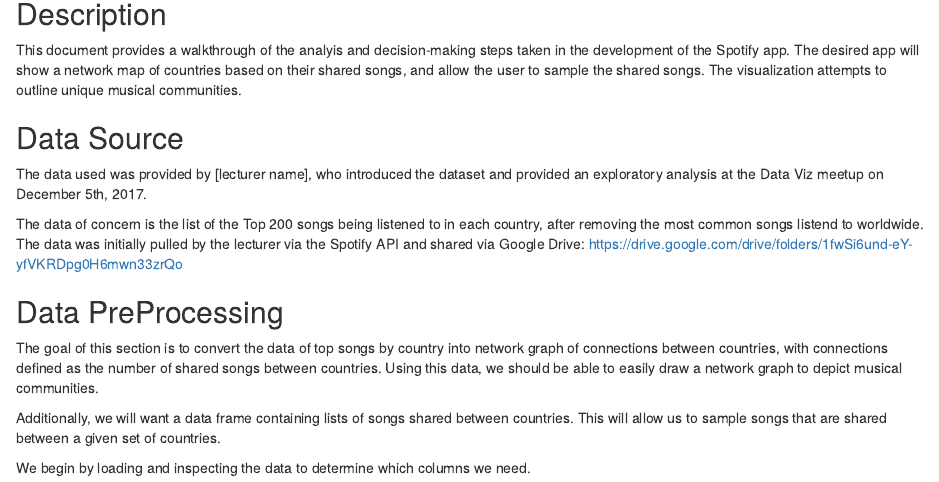
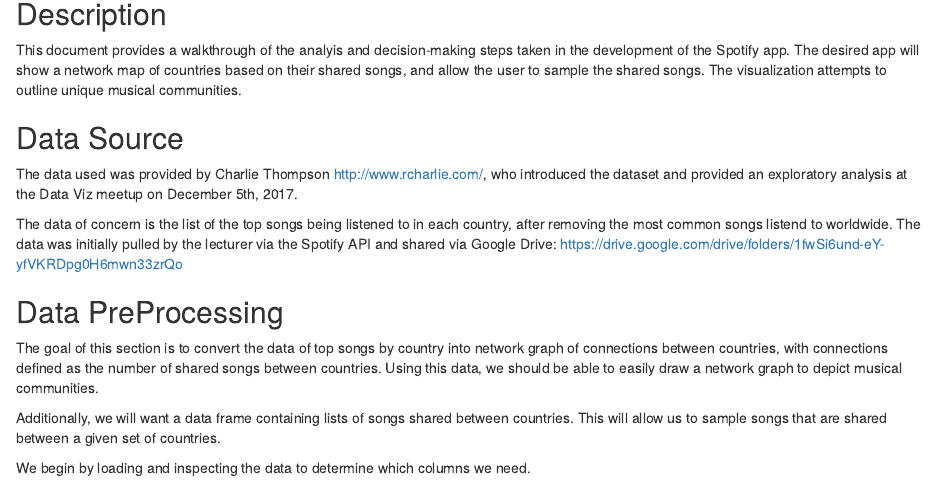
Before and after one commit to brendanmolin/SpotifyGlobalNetworks, an R Markdown document (Proof of Concept.Rmd): the page in a window 1100 px wide, from 900 px down. Rendered offline with R 4.5, knitr and Pandoc, with nearby package versions; some code elsewhere in the file could not run offline.

Commit message:
update credits and clarify data content

```diff
--- a/Proof of Concept.Rmd
+++ b/Proof of Concept.Rmd
@@ -24,9 +24,9 @@
 
 ## Data Source
 
-The data used was provided by [lecturer name], who introduced the dataset and provided an exploratory analysis at the Data Viz meetup on December 5th, 2017.
+The data used was provided by Charlie Thompson <http://www.rcharlie.com/>, who introduced the dataset and provided an exploratory analysis at the Data Viz meetup on December 5th, 2017.
 
-The data of concern is the list of the Top 200 songs being listened to in each country, after removing the most common songs listend to worldwide.  The data was initially pulled by the lecturer via the Spotify API and shared via Google Drive: <https://drive.google.com/drive/folders/1fwSi6und-eY-yfVKRDpg0H6mwn33zrQo>
+The data of concern is the list of the top songs being listened to in each country, after removing the most common songs listend to worldwide.  The data was initially pulled by the lecturer via the Spotify API and shared via Google Drive: <https://drive.google.com/drive/folders/1fwSi6und-eY-yfVKRDpg0H6mwn33zrQo>
 
 ## Data PreProcessing
 
```
Also changed, not shown: Proof of Concept.Rmd (5 more changed lines).
